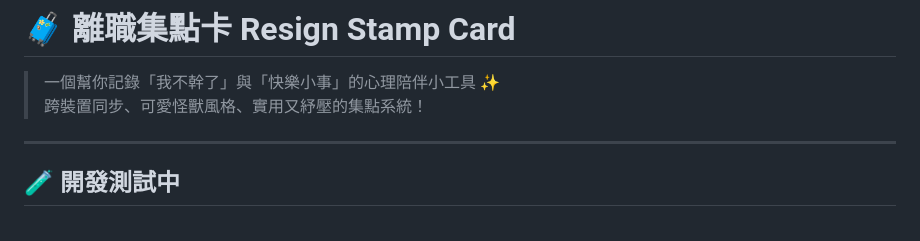
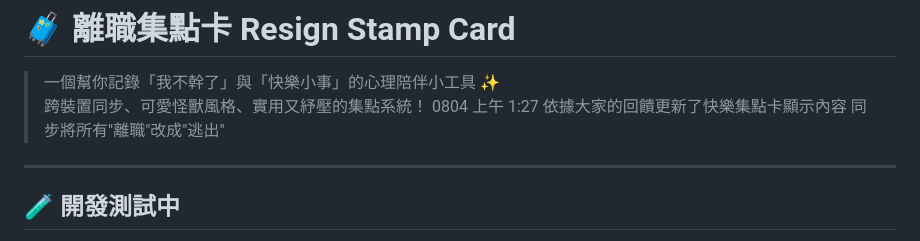
Before and after one commit to anjui2025/resign-stamp-card, a Markdown page: README.md, the part around the change. Drawn GitHub-style.

```diff
--- a/README.md
+++ b/README.md
@@ -2,7 +2,8 @@
 
 > 一個幫你記錄「我不幹了」與「快樂小事」的心理陪伴小工具 ✨
 > 跨裝置同步、可愛怪獸風格、實用又紓壓的集點系統！
-
+> 0804 上午 1:27 依據大家的回饋更新了快樂集點卡顯示內容
+> 同步將所有"離職"改成"逃出"
 ---
 
 ## 🧪 開發測試中
```
